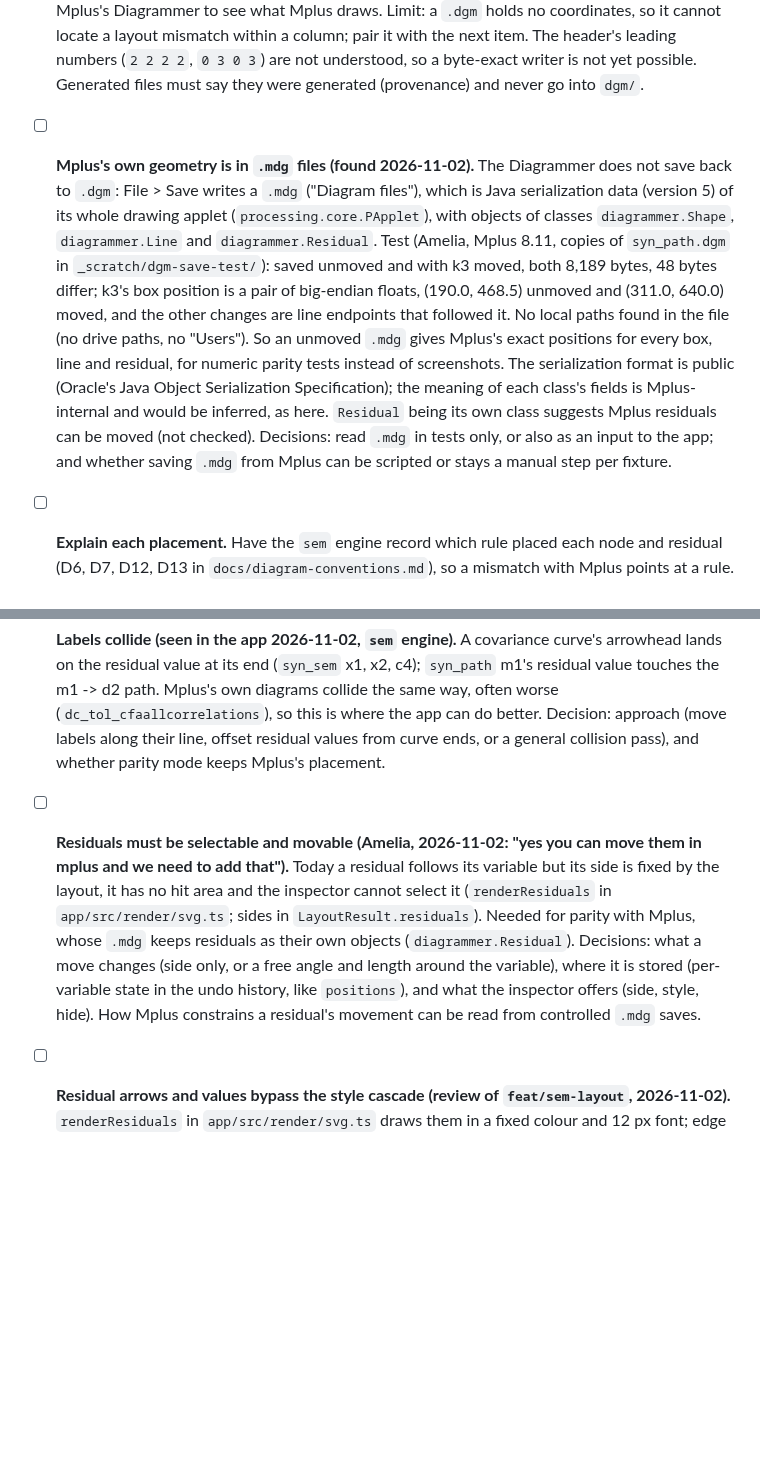
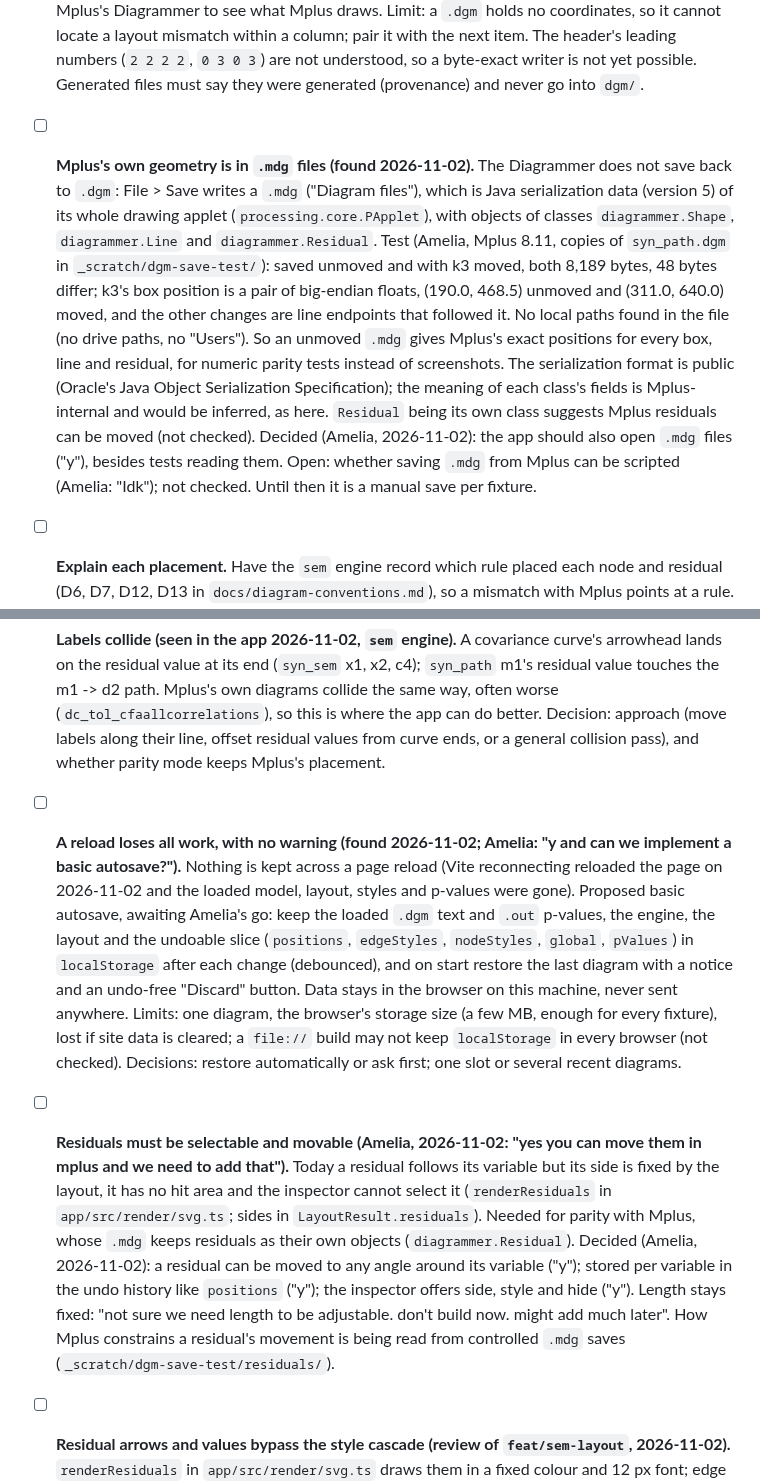
Before and after one commit to amelia-m/mplusplus, a Markdown page: TODO.md, 2 parts joined by grey strips. Rendered like a GitHub page; blank space fills up the shorter version.

Commit message:
Log .mdg and autosave decisions
The app should open .mdg files too; whether Mplus can save them by
script is unknown. Records the work lost on reload, with a proposed
basic autosave, and the residual decisions: any angle, fixed length,
kept in the undo history, side, style and hide in the inspector.

Co-Authored-By: Claude Opus 5.5 <noreply@anthropic.com>

```diff
--- a/TODO.md
+++ b/TODO.md
@@ -16,13 +16,14 @@ synthetic fixtures in `dgm/` (see `dgm/README.md`).
 
 - [ ] **Open a `.out` on its own (Amelia, 2026-11-02: "y"; single-group models first).** Build the graph straight from the output: input echo (`INPUT INSTRUCTIONS`, absent with `NOECHO`), `MODEL RESULTS` and STDYX blocks (`parser/out.ts` already sorts rows into BY, ON, WITH and variance blocks; today only p-values are kept), variable lists under `SUMMARY OF ANALYSIS`. Compared on `ex3.11` (Mplus 8.11), a `.out` lacks three things a `.dgm` has: the level line (columns would be computed, not Mplus's), the `999.000` rows naming exogenous pairs Mplus draws curves for (a rule would have to be inferred; untested), and labels as 9x rows (only from the echoed input; other outputs not checked). Mplus writes no `.dgm` for Monte Carlo, multilevel or mixture runs, so this would diagram models its Diagrammer cannot. Amelia can find or make more test models if the 633 User's Guide outputs run short. Decisions: output formats to cover first (Bayesian columns, categorical, v9), and how a `.out`-only diagram is marked as not laid out by Mplus.
 - [ ] **Write `.dgm` files, for parity checking (Amelia, 2026-11-02: "we need to be able to pinpoint WHY it doesn't match if/when it doesn't").** Uses: a round trip (read Mplus's `.dgm`, write it, compare) shows what the parser drops; a `.dgm` written for a `.out`-only model can be opened in Mplus's Diagrammer to see what Mplus draws. Limit: a `.dgm` holds no coordinates, so it cannot locate a layout mismatch within a column; pair it with the next item. The header's leading numbers (`2 2 2 2`, `0 3 0 3`) are not understood, so a byte-exact writer is not yet possible. Generated files must say they were generated (provenance) and never go into `dgm/`.
-- [ ] **Mplus's own geometry is in `.mdg` files (found 2026-11-02).** The Diagrammer does not save back to `.dgm`: File > Save writes a `.mdg` ("Diagram files"), which is Java serialization data (version 5) of its whole drawing applet (`processing.core.PApplet`), with objects of classes `diagrammer.Shape`, `diagrammer.Line` and `diagrammer.Residual`. Test (Amelia, Mplus 8.11, copies of `syn_path.dgm` in `_scratch/dgm-save-test/`): saved unmoved and with k3 moved, both 8,189 bytes, 48 bytes differ; k3's box position is a pair of big-endian floats, (190.0, 468.5) unmoved and (311.0, 640.0) moved, and the other changes are line endpoints that followed it. No local paths found in the file (no drive paths, no "Users"). So an unmoved `.mdg` gives Mplus's exact positions for every box, line and residual, for numeric parity tests instead of screenshots. The serialization format is public (Oracle's Java Object Serialization Specification); the meaning of each class's fields is Mplus-internal and would be inferred, as here. `Residual` being its own class suggests Mplus residuals can be moved (not checked). Decisions: read `.mdg` in tests only, or also as an input to the app; and whether saving `.mdg` from Mplus can be scripted or stays a manual step per fixture.
+- [ ] **Mplus's own geometry is in `.mdg` files (found 2026-11-02).** The Diagrammer does not save back to `.dgm`: File > Save writes a `.mdg` ("Diagram files"), which is Java serialization data (version 5) of its whole drawing applet (`processing.core.PApplet`), with objects of classes `diagrammer.Shape`, `diagrammer.Line` and `diagrammer.Residual`. Test (Amelia, Mplus 8.11, copies of `syn_path.dgm` in `_scratch/dgm-save-test/`): saved unmoved and with k3 moved, both 8,189 bytes, 48 bytes differ; k3's box position is a pair of big-endian floats, (190.0, 468.5) unmoved and (311.0, 640.0) moved, and the other changes are line endpoints that followed it. No local paths found in the file (no drive paths, no "Users"). So an unmoved `.mdg` gives Mplus's exact positions for every box, line and residual, for numeric parity tests instead of screenshots. The serialization format is public (Oracle's Java Object Serialization Specification); the meaning of each class's fields is Mplus-internal and would be inferred, as here. `Residual` being its own class suggests Mplus residuals can be moved (not checked). Decided (Amelia, 2026-11-02): the app should also open `.mdg` files ("y"), besides tests reading them. Open: whether saving `.mdg` from Mplus can be scripted (Amelia: "Idk"); not checked. Until then it is a manual save per fixture.
 - [ ] **Explain each placement.** Have the `sem` engine record which rule placed each node and residual (D6, D7, D12, D13 in `docs/diagram-conventions.md`), so a mismatch with Mplus points at a rule. Proposed with the item above.
 - [ ] **Editable display names and aliases (Amelia, 2026-11-02: "diagram case should be modifiable. I'd also like to add the ability to give variables aliases").** Mplus names are restrictive (Amelia: 8 characters, letters, digits and underscores; not checked here). A display name or alias changes only what is drawn; Mplus's name stays the node's id, so matching `.out` rows and estimates is unaffected. Decisions: where aliases live (with styles in the undo history, or a separate map), whether they export, and how both names show in the inspector.
 - [ ] **Multilevel and mixture diagrams: deferred (Amelia, 2026-11-02).** They need their own decisions (levels, classes) and come after single-group `.out` support.
 
 - [ ] **Labels collide (seen in the app 2026-11-02, `sem` engine).** A covariance curve's arrowhead lands on the residual value at its end (`syn_sem` x1, x2, c4); `syn_path` m1's residual value touches the m1 -> d2 path. Mplus's own diagrams collide the same way, often worse (`dc_tol_cfaallcorrelations`), so this is where the app can do better. Decision: approach (move labels along their line, offset residual values from curve ends, or a general collision pass), and whether parity mode keeps Mplus's placement.
-- [ ] **Residuals must be selectable and movable (Amelia, 2026-11-02: "yes you can move them in mplus and we need to add that").** Today a residual follows its variable but its side is fixed by the layout, it has no hit area and the inspector cannot select it (`renderResiduals` in `app/src/render/svg.ts`; sides in `LayoutResult.residuals`). Needed for parity with Mplus, whose `.mdg` keeps residuals as their own objects (`diagrammer.Residual`). Decisions: what a move changes (side only, or a free angle and length around the variable), where it is stored (per-variable state in the undo history, like `positions`), and what the inspector offers (side, style, hide). How Mplus constrains a residual's movement can be read from controlled `.mdg` saves.
+- [ ] **A reload loses all work, with no warning (found 2026-11-02; Amelia: "y and can we implement a basic autosave?").** Nothing is kept across a page reload (Vite reconnecting reloaded the page on 2026-11-02 and the loaded model, layout, styles and p-values were gone). Proposed basic autosave, awaiting Amelia's go: keep the loaded `.dgm` text and `.out` p-values, the engine, the layout and the undoable slice (`positions`, `edgeStyles`, `nodeStyles`, `global`, `pValues`) in `localStorage` after each change (debounced), and on start restore the last diagram with a notice and an undo-free "Discard" button. Data stays in the browser on this machine, never sent anywhere. Limits: one diagram, the browser's storage size (a few MB, enough for every fixture), lost if site data is cleared; a `file://` build may not keep `localStorage` in every browser (not checked). Decisions: restore automatically or ask first; one slot or several recent diagrams.
+- [ ] **Residuals must be selectable and movable (Amelia, 2026-11-02: "yes you can move them in mplus and we need to add that").** Today a residual follows its variable but its side is fixed by the layout, it has no hit area and the inspector cannot select it (`renderResiduals` in `app/src/render/svg.ts`; sides in `LayoutResult.residuals`). Needed for parity with Mplus, whose `.mdg` keeps residuals as their own objects (`diagrammer.Residual`). Decided (Amelia, 2026-11-02): a residual can be moved to any angle around its variable ("y"); stored per variable in the undo history like `positions` ("y"); the inspector offers side, style and hide ("y"). Length stays fixed: "not sure we need length to be adjustable. don't build now. might add much later". How Mplus constrains a residual's movement is being read from controlled `.mdg` saves (`_scratch/dgm-save-test/residuals/`).
 - [ ] **Residual arrows and values bypass the style cascade (review of `feat/sem-layout`, 2026-11-02).** `renderResiduals` in `app/src/render/svg.ts` draws them in a fixed colour and 12 px font; edge label settings do not reach them and the inspector cannot select them. Decision: style them through the cascade like edges (selectable, with their own overrides), or follow the global label settings only?
 - [ ] **Exogenous latent variances drawn as residual arrows.** The `sem` engine gives a latent's variance (code 5) the same short arrow as a residual (`pcwas_cfa` pwas 0.971); Mplus prints the value beside the circle with no arrow (`pcwas_cfa`, `ex5.1`), Kline draws a two-headed loop (Fig 6.2). Decision: which by default, and whether it becomes a residual style.
 - [ ] **Visual check of the larger fixtures with the `sem` engine.** Checked in the browser 2026-11-02: `syn_sem`, `syn_path`, `pcwas_cfa`. Not looked at: `ms_fig2`, `dc_tol_cfaallcorrelations`, `idnfc41b` (their tests pass: no overlaps, Mplus's columns, fewer paths behind boxes than ELK). Vite will not serve `dgm/`, so load them through the file picker by hand.
```
